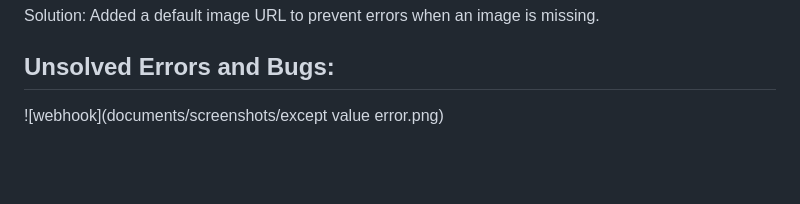
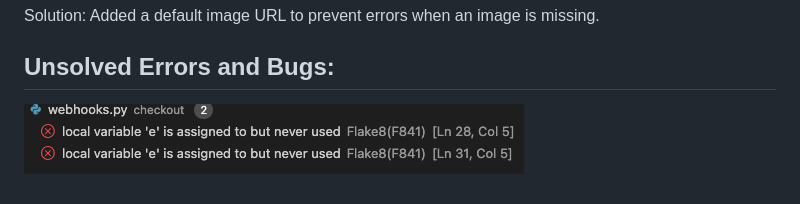
Before and after one commit to raheelaahmed/hook-it, a Markdown page: TESTING.md, the part around the change printed below. Rendered like a GitHub page; blank space fills up the shorter version.

Commit message:
added screenshots for python testing

```diff
--- a/TESTING.md
+++ b/TESTING.md
@@ -432,4 +432,4 @@ Solution: Added a default image URL to prevent errors when an image is missing.
 
 ## Unsolved Errors and Bugs:
 
- ![webhook](documents/screenshots/except value error.png)
+ ![webhook](documents/screenshots/except-valu-error.png)
```
Also changed, not shown: other parts of TESTING.md (+1 -1 lines), documents/screenshots/except-valu-error.png (renamed from documents/screenshots/except value error.png), 2 other files.
